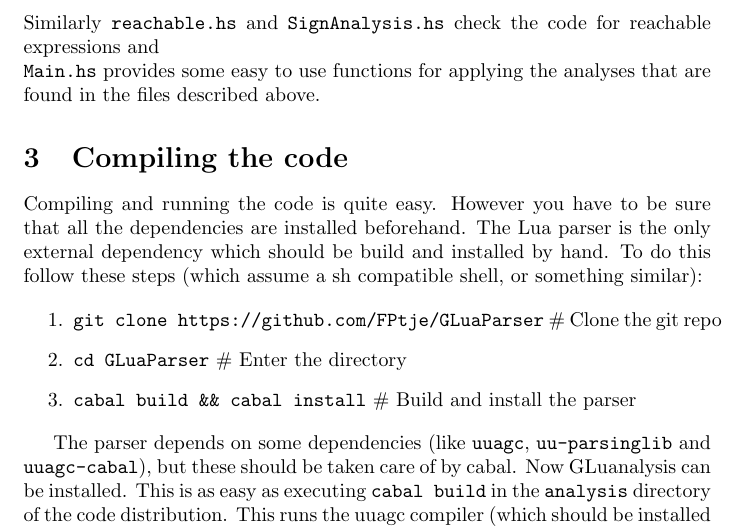
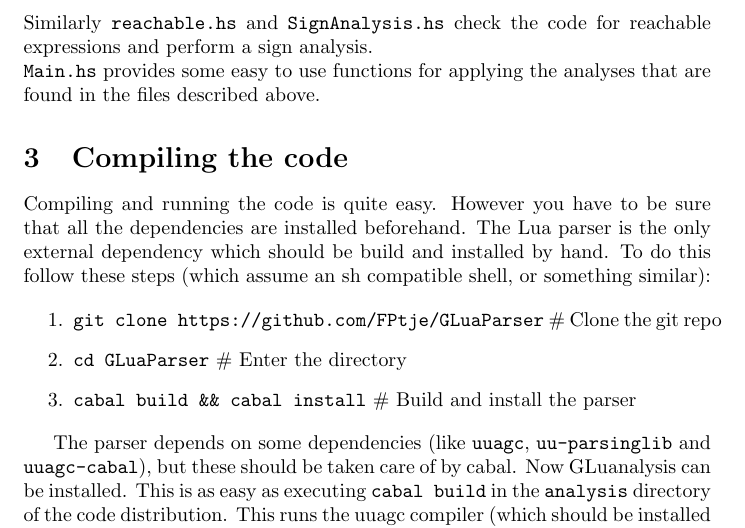
Before and after one commit to FPtje/LuaAnalysis, a LaTeX document (reports/final/final.tex): part of page 2 of 5, cut so that both start at the same text. Compiled offline with pdfLaTeX.

Commit message:
Small changes and additions to the report

```diff
--- a/reports/final/final.tex
+++ b/reports/final/final.tex
@@ -40,13 +40,12 @@ Inside the \texttt{GLua} directory, we can find our implementation of a Lua pars
 
 The \texttt{GLuanalysis} directory houses the Attribute Grammar system that is used for the analysis of the Lua code. \texttt{AG/ControlFLow.ag} is the AG code that creates a control flow graph from the abstract syntax tree. This graph is later used to construct a monotone framework in the file \texttt{MonotoneFramework.hs}. This monotone framework is then used for analysing the input code.\\
 \texttt{LiveVariables.hs} provides functions that check wether the variables in the input Lua code are either dead or alive.\\
-Similarly \texttt{reachable.hs} and \texttt{SignAnalysis.hs} check the code for reachable expressions and %TODO: wat is sign analysis.
-\\
+Similarly \texttt{reachable.hs} and \texttt{SignAnalysis.hs} check the code for reachable expressions and perform a sign analysis.\\
 \texttt{Main.hs} provides some easy to use functions for applying the analyses that are found in the files described above.
 
 \section{Compiling the code}
 % TODO: de mainfile wordt misschien nog aangepast? dus het runnen ook?
-Compiling and running the code is quite easy. However you have to be sure that all the dependencies are installed beforehand. The Lua parser is the only external dependency which should be build and installed by hand. To do this follow these steps (which assume a sh compatible shell, or something similar):
+Compiling and running the code is quite easy. However you have to be sure that all the dependencies are installed beforehand. The Lua parser is the only external dependency which should be build and installed by hand. To do this follow these steps (which assume an sh compatible shell, or something similar):
 
 \begin{enumerate}
     \item \texttt{git clone https://github.com/FPtje/GLuaParser} \# Clone the git repo
```
Lines whose indentation alone changed are shown as unchanged.
